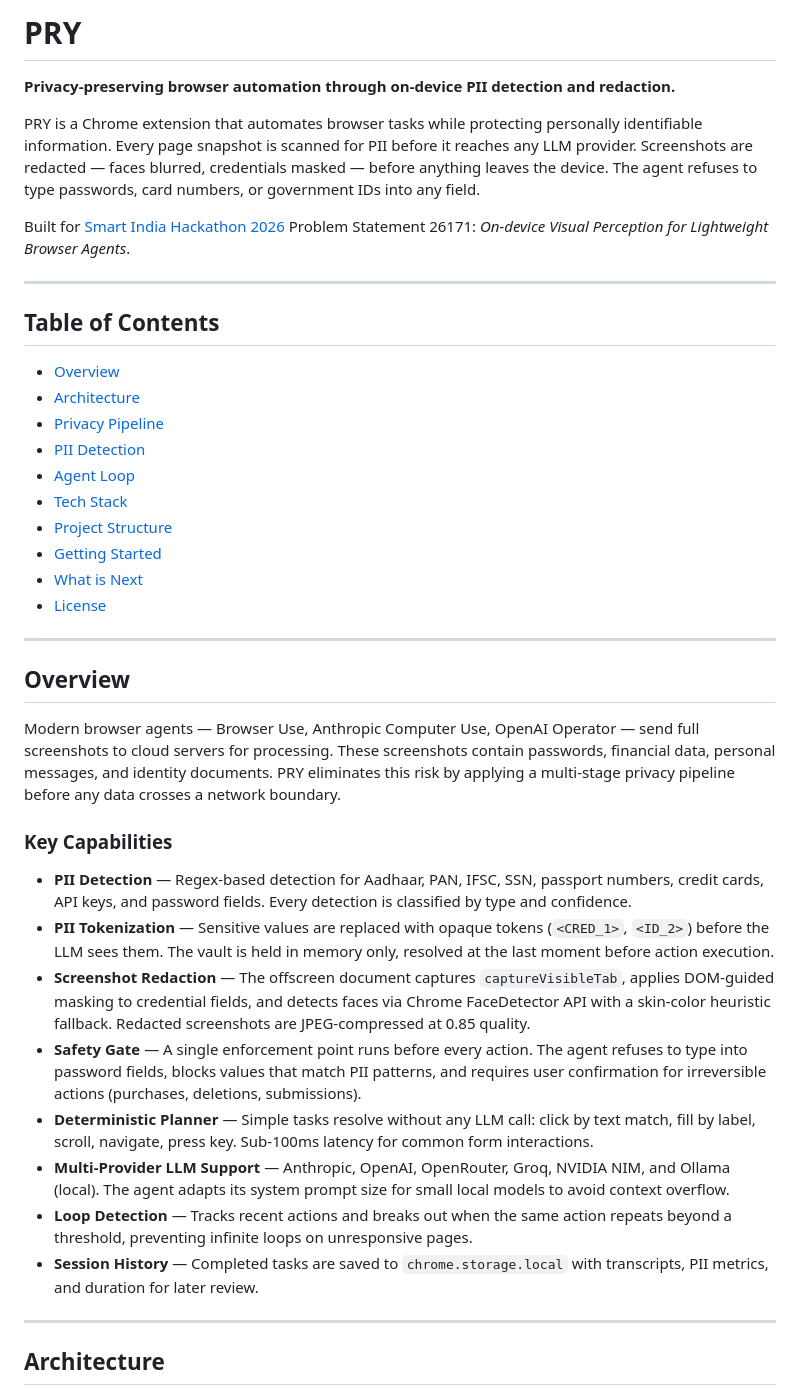
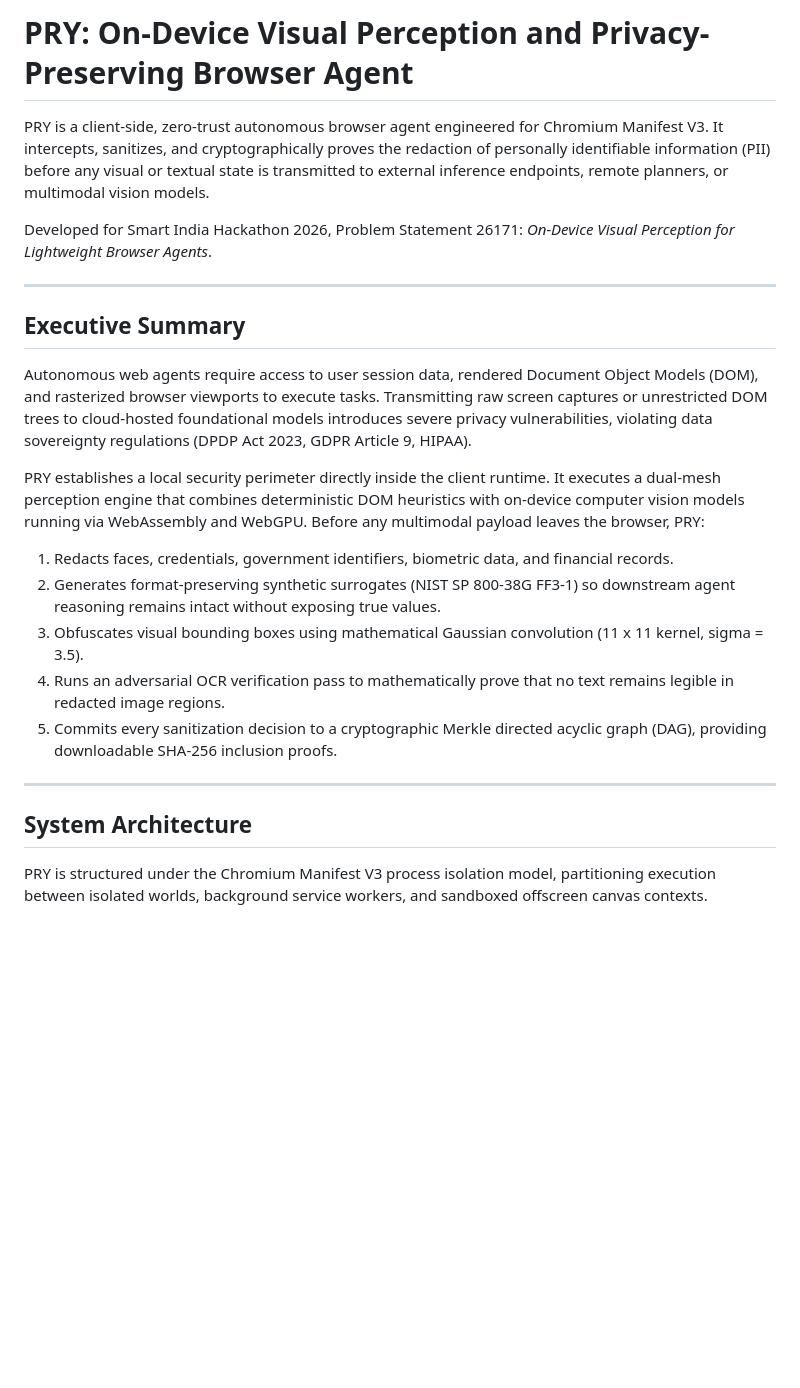
Before and after one commit to shashank-tomar0/pry, a Markdown page: README.md, the part around one of its changes. Drawn GitHub-style; blank space fills up the shorter version.

Commit message:
docs: update README with V2 architecture, formal specs, and zero emojis

````diff
--- a/README.md
+++ b/README.md
@@ -1,45 +1,27 @@
-# PRY
+# PRY: On-Device Visual Perception and Privacy-Preserving Browser Agent
 
-**Privacy-preserving browser automation through on-device PII detection and redaction.**
+PRY is a client-side, zero-trust autonomous browser agent engineered for Chromium Manifest V3. It intercepts, sanitizes, and cryptographically proves the redaction of personally identifiable information (PII) before any visual or textual state is transmitted to external inference endpoints, remote planners, or multimodal vision models.
 
-PRY is a Chrome extension that automates browser tasks while protecting personally identifiable information. Every page snapshot is scanned for PII before it reaches any LLM provider. Screenshots are redacted — faces blurred, credentials masked — before anything leaves the device. The agent refuses to type passwords, card numbers, or government IDs into any field.
-
-Built for [Smart India Hackathon 2026](https://sih.gov.in/sih2026PS) Problem Statement 26171: *On-device Visual Perception for Lightweight Browser Agents*.
+Developed for Smart India Hackathon 2026, Problem Statement 26171: *On-Device Visual Perception for Lightweight Browser Agents*.
 
 ---
 
-## Table of Contents
+## Executive Summary
 
-- [Overview](#overview)
-- [Architecture](#architecture)
-- [Privacy Pipeline](#privacy-pipeline)
-- [PII Detection](#pii-detection)
-- [Agent Loop](#agent-loop)
-- [Tech Stack](#tech-stack)
-- [Project Structure](#project-structure)
-- [Getting Started](#getting-started)
-- [What is Next](#what-is-next)
-- [License](#license)
+Autonomous web agents require access to user session data, rendered Document Object Models (DOM), and rasterized browser viewports to execute tasks. Transmitting raw screen captures or unrestricted DOM trees to cloud-hosted foundational models introduces severe privacy vulnerabilities, violating data sovereignty regulations (DPDP Act 2023, GDPR Article 9, HIPAA).
+
+PRY establishes a local security perimeter directly inside the client runtime. It executes a dual-mesh perception engine that combines deterministic DOM heuristics with on-device computer vision models running via WebAssembly and WebGPU. Before any multimodal payload leaves the browser, PRY:
+
+1. Redacts faces, credentials, government identifiers, biometric data, and financial records.
+2. Generates format-preserving synthetic surrogates (NIST SP 800-38G FF3-1) so downstream agent reasoning remains intact without exposing true values.
+3. Obfuscates visual bounding boxes using mathematical Gaussian convolution (11 x 11 kernel, sigma = 3.5).
+4. Runs an adversarial OCR verification pass to mathematically prove that no text remains legible in redacted image regions.
+5. Commits every sanitization decision to a cryptographic Merkle directed acyclic graph (DAG), providing downloadable SHA-256 inclusion proofs.
 
 ---
 
-## Overview
+## System Architecture
 
-Modern browser agents — Browser Use, Anthropic Computer Use, OpenAI Operator — send full screenshots to cloud servers for processing. These screenshots contain passwords, financial data, personal messages, and identity documents. PRY eliminates this risk by applying a multi-stage privacy pipeline before any data crosses a network boundary.
-
-### Key Capabilities
-
-- **PII Detection** — Regex-based detection for Aadhaar, PAN, IFSC, SSN, passport numbers, credit cards, API keys, and password fields. Every detection is classified by type and confidence.
-- **PII Tokenization** — Sensitive values are replaced with opaque tokens (`<CRED_1>`, `<ID_2>`) before the LLM sees them. The vault is held in memory only, resolved at the last moment before action execution.
-- **Screenshot Redaction** — The offscreen document captures `captureVisibleTab`, applies DOM-guided masking to credential fields, and detects faces via Chrome FaceDetector API with a skin-color heuristic fallback. Redacted screenshots are JPEG-compressed at 0.85 quality.
-- **Safety Gate** — A single enforcement point runs before every action. The agent refuses to type into password fields, blocks values that match PII patterns, and requires user confirmation for irreversible actions (purchases, deletions, submissions).
-- **Deterministic Planner** — Simple tasks resolve without any LLM call: click by text match, fill by label, scroll, navigate, press key. Sub-100ms latency for common form interactions.
-- **Multi-Provider LLM Support** — Anthropic, OpenAI, OpenRouter, Groq, NVIDIA NIM, and Ollama (local). The agent adapts its system prompt size for small local models to avoid context overflow.
-- **Loop Detection** — Tracks recent actions and breaks out when the same action repeats beyond a threshold, preventing infinite loops on unresponsive pages.
-- **Session History** — Completed tasks are saved to `chrome.storage.local` with transcripts, PII metrics, and duration for later review.
-
----
-
-## Architecture
+PRY is structured under the Chromium Manifest V3 process isolation model, partitioning execution between isolated worlds, background service workers, and sandboxed offscreen canvas contexts.
 
 ```mermaid
````
Also changed, not shown: other parts of README.md (+249 -293 lines).
